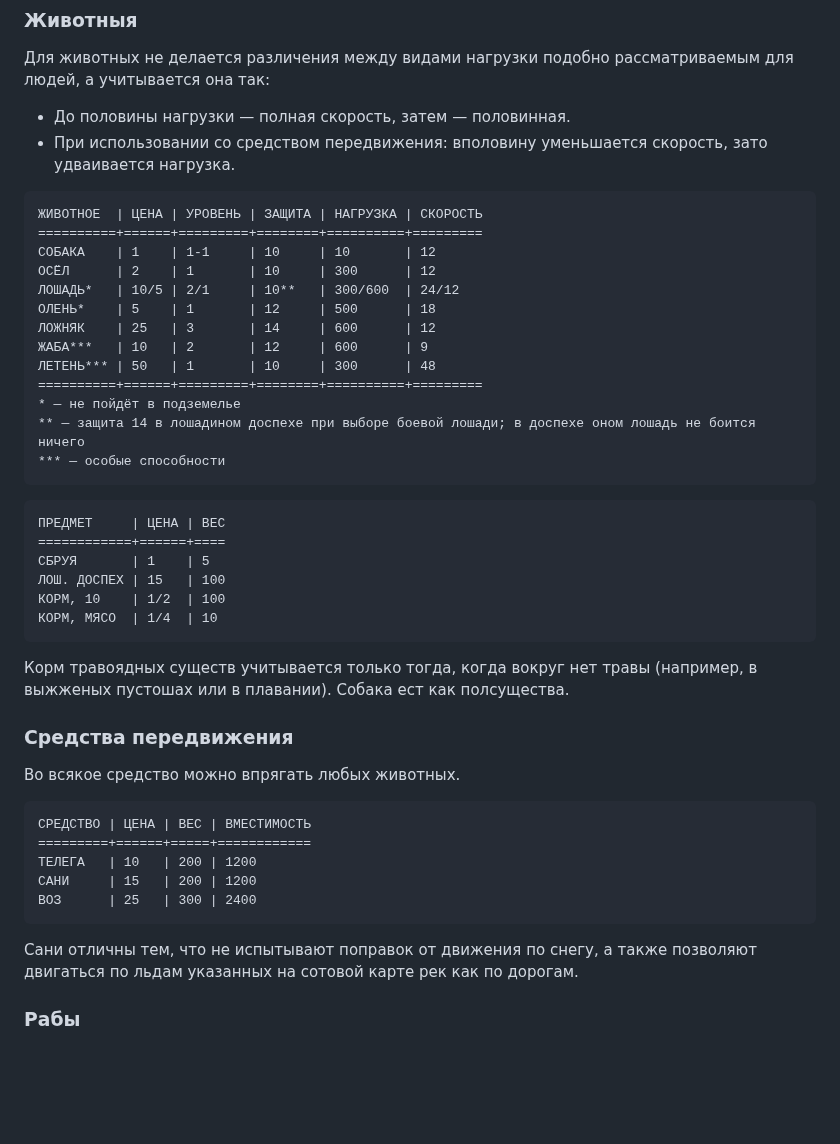
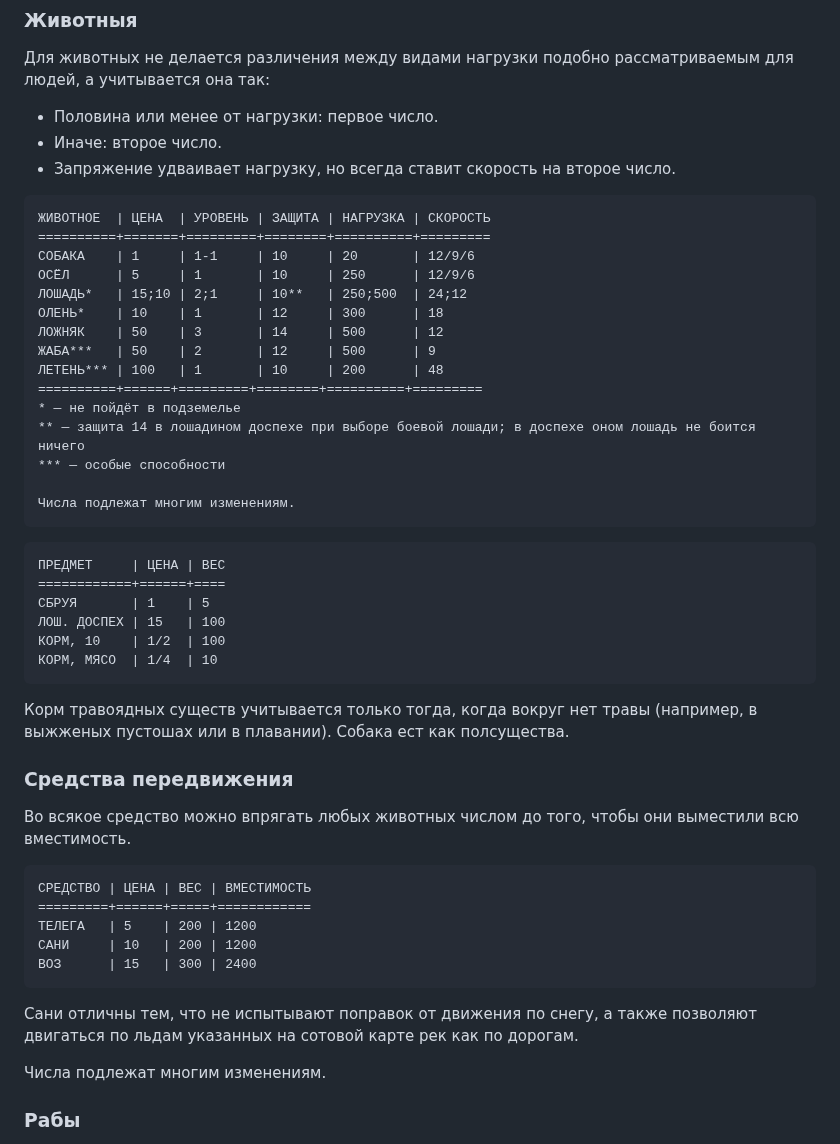
Before and after one commit to T-R-O-L-L/serdcelom, a Markdown page: 03—В поселениях.md, the part around the change. Drawn GitHub-style; blank space fills up the shorter version.

````diff
--- a/03—В поселениях.md
+++ b/03—В поселениях.md
@@ -85,23 +85,26 @@
 ### Животныя
 
 Для животных не делается различения между видами нагрузки подобно рассматриваемым для людей, а учитывается она так:
-* До половины нагрузки — полная скорость, затем — половинная.
-* При использовании со средством передвижения: вполовину уменьшается скорость, зато удваивается нагрузка.
+* Половина или менее от нагрузки: первое число.
+* Иначе: второе число.
+* Запряжение удваивает нагрузку, но всегда ставит скорость на второе число.
 
 ```
-ЖИВОТНОЕ  | ЦЕНА | УРОВЕНЬ | ЗАЩИТА | НАГРУЗКА | СКОРОСТЬ
-==========+======+=========+========+==========+=========
-СОБАКА    | 1    | 1-1     | 10     | 10       | 12
-ОСЁЛ      | 2    | 1       | 10     | 300      | 12
-ЛОШАДЬ*   | 10/5 | 2/1     | 10**   | 300/600  | 24/12
-ОЛЕНЬ*    | 5    | 1       | 12     | 500      | 18
-ЛОЖНЯК    | 25   | 3       | 14     | 600      | 12
-ЖАБА***   | 10   | 2       | 12     | 600      | 9
-ЛЕТЕНЬ*** | 50   | 1       | 10     | 300      | 48
+ЖИВОТНОЕ  | ЦЕНА  | УРОВЕНЬ | ЗАЩИТА | НАГРУЗКА | СКОРОСТЬ
+==========+=======+=========+========+==========+=========
+СОБАКА    | 1     | 1-1     | 10     | 20       | 12/9/6
+ОСЁЛ      | 5     | 1       | 10     | 250      | 12/9/6
+ЛОШАДЬ*   | 15;10 | 2;1     | 10**   | 250;500  | 24;12
+ОЛЕНЬ*    | 10    | 1       | 12     | 300      | 18
+ЛОЖНЯК    | 50    | 3       | 14     | 500      | 12
+ЖАБА***   | 50    | 2       | 12     | 500      | 9
+ЛЕТЕНЬ*** | 100   | 1       | 10     | 200      | 48
 ==========+======+=========+========+==========+=========
 * — не пойдёт в подземелье
 ** — защита 14 в лошадином доспехе при выборе боевой лошади; в доспехе оном лошадь не боится ничего
 *** — особые способности
+
+Числа подлежат многим изменениям.
 ```
 
 ```
@@ -117,17 +120,19 @@
 
 ### Средства передвижения
 
-Во всякое средство можно впрягать любых животных.
+Во всякое средство можно впрягать любых животных числом до того, чтобы они выместили всю вместимость.
 
 ```
 СРЕДСТВО | ЦЕНА | ВЕС | ВМЕСТИМОСТЬ
 =========+======+=====+============
-ТЕЛЕГА   | 10   | 200 | 1200
-САНИ     | 15   | 200 | 1200
-ВОЗ      | 25   | 300 | 2400
+ТЕЛЕГА   | 5    | 200 | 1200
+САНИ     | 10   | 200 | 1200
+ВОЗ      | 15   | 300 | 2400
 ```
 
 Сани отличны тем, что не испытывают поправок от движения по снегу, а также позволяют двигаться по льдам указанных на сотовой карте рек как по дорогам.
+
+Числа подлежат многим изменениям.
 
 ### Рабы
 
````
